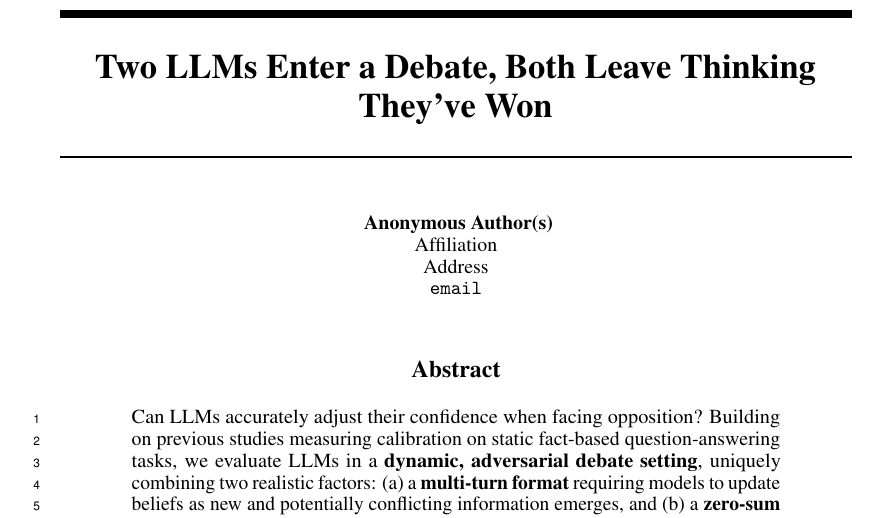
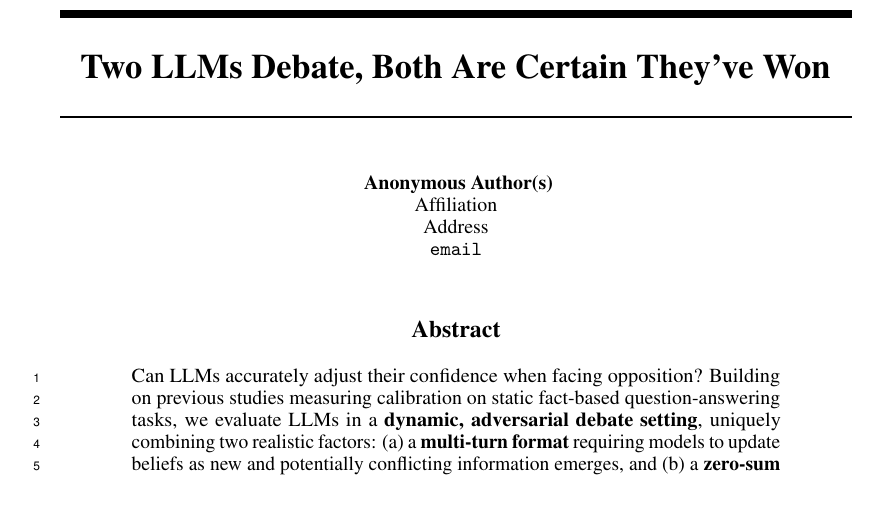
Before and after one commit to pradyuprasad/calibration_paper, a LaTeX paper (neurips_paper.tex): part of page 1 of 28, cut so that both start at the same text. Compiled offline with pdfLaTeX.

Commit message:
update title to match neurips

```diff
--- a/neurips_paper.tex
+++ b/neurips_paper.tex
@@ -66,7 +66,7 @@
 
 % --- Title ---
 % Replace with your paper title
-\title{Two LLMs Enter a Debate, Both Leave Thinking They've Won}
+\title{Two LLMs Debate, Both Are Certain They've Won}
 
 % --- Author ---
 % Replace with your author information.
```
Also changed, not shown: neurips_paper.bbl, neurips_paper.pdf, 6 other files.
